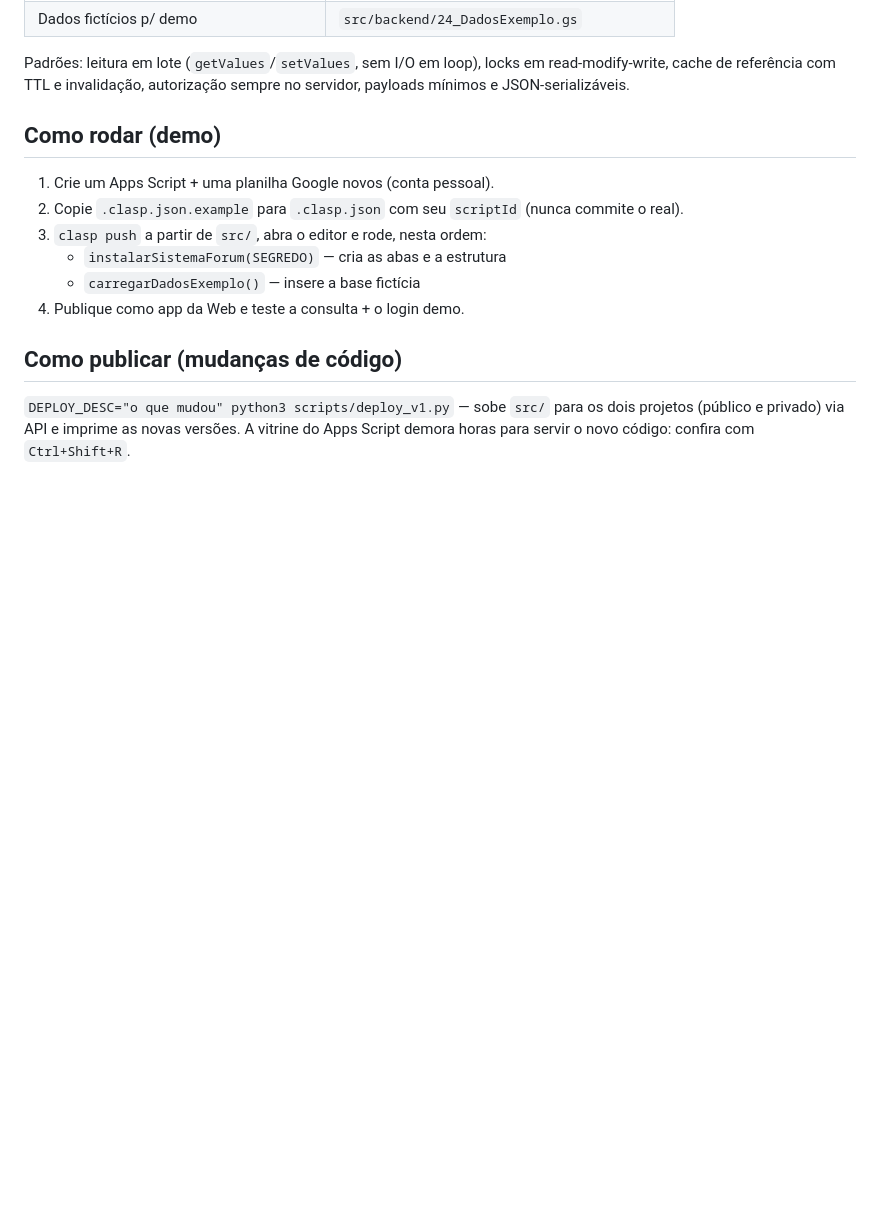
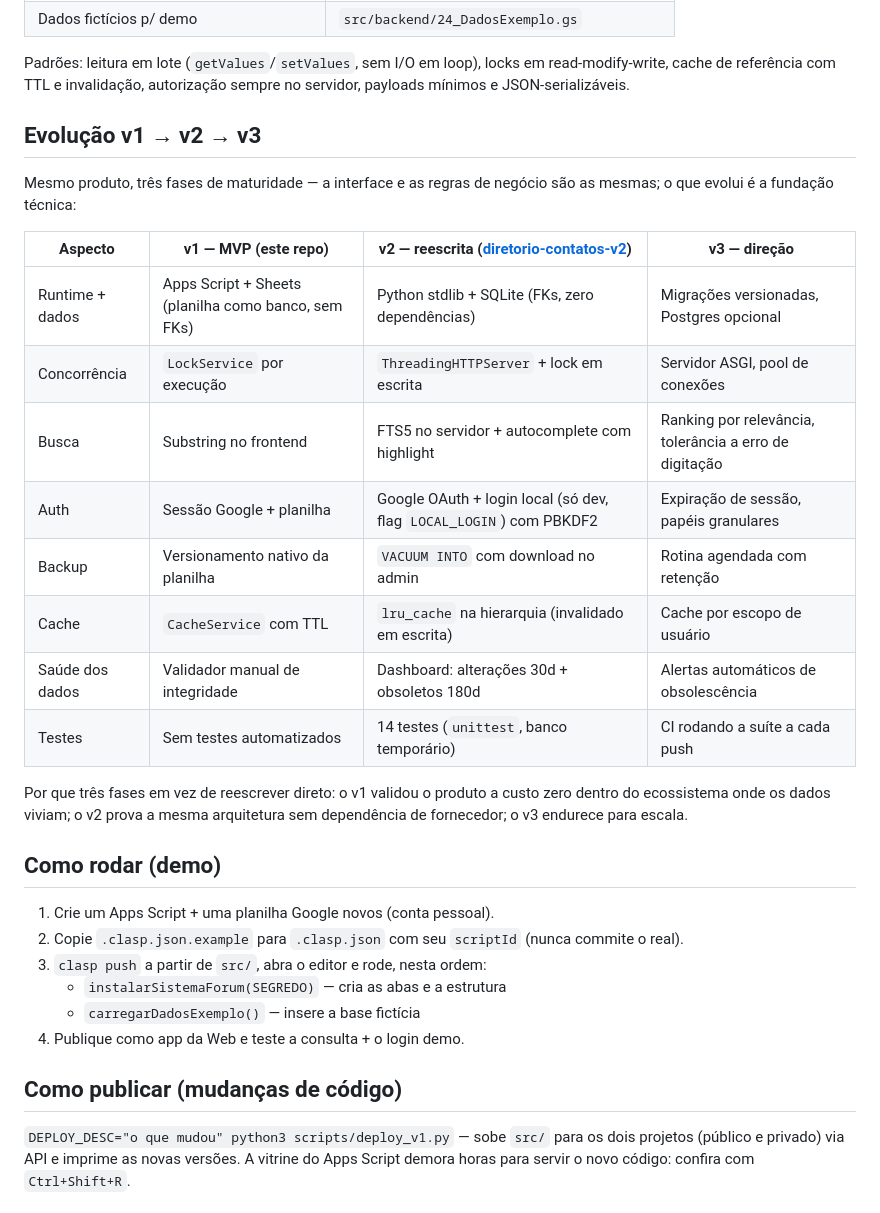
Before and after one commit to EnzoMoulin/diretorio-contatos, a Markdown page: README.md, the part around the change. GitHub-like rendering; blank space fills up the shorter version.

Commit message:
README: evolução v1-v2-v3
Tabela comparativa de arquitetura e tecnologias por fase + porquê das três fases.

```diff
--- a/README.md
+++ b/README.md
@@ -32,6 +32,25 @@ MUNICIPIOS → FORUM → UNIDADES_ORGANIZACIONAIS (árvore) → CONTATOS
 Padrões: leitura em lote (`getValues`/`setValues`, sem I/O em loop), locks em
 read-modify-write, cache de referência com TTL e invalidação, autorização
 sempre no servidor, payloads mínimos e JSON-serializáveis.
+
+## Evolução v1 → v2 → v3
+Mesmo produto, três fases de maturidade — a interface e as regras de negócio
+são as mesmas; o que evolui é a fundação técnica:
+
+| Aspecto | v1 — MVP (este repo) | v2 — reescrita ([diretorio-contatos-v2](https://github.com/EnzoMoulin/diretorio-contatos-v2)) | v3 — direção |
+|---|---|---|---|
+| Runtime + dados | Apps Script + Sheets (planilha como banco, sem FKs) | Python stdlib + SQLite (FKs, zero dependências) | Migrações versionadas, Postgres opcional |
+| Concorrência | `LockService` por execução | `ThreadingHTTPServer` + lock em escrita | Servidor ASGI, pool de conexões |
+| Busca | Substring no frontend | FTS5 no servidor + autocomplete com highlight | Ranking por relevância, tolerância a erro de digitação |
+| Auth | Sessão Google + planilha | Google OAuth + login local (só dev, flag `LOCAL_LOGIN`) com PBKDF2 | Expiração de sessão, papéis granulares |
+| Backup | Versionamento nativo da planilha | `VACUUM INTO` com download no admin | Rotina agendada com retenção |
+| Cache | `CacheService` com TTL | `lru_cache` na hierarquia (invalidado em escrita) | Cache por escopo de usuário |
+| Saúde dos dados | Validador manual de integridade | Dashboard: alterações 30d + obsoletos 180d | Alertas automáticos de obsolescência |
+| Testes | Sem testes automatizados | 14 testes (`unittest`, banco temporário) | CI rodando a suíte a cada push |
+
+Por que três fases em vez de reescrever direto: o v1 validou o produto a custo
+zero dentro do ecossistema onde os dados viviam; o v2 prova a mesma arquitetura
+sem dependência de fornecedor; o v3 endurece para escala.
 
 ## Como rodar (demo)
 1. Crie um Apps Script + uma planilha Google novos (conta pessoal).
```
